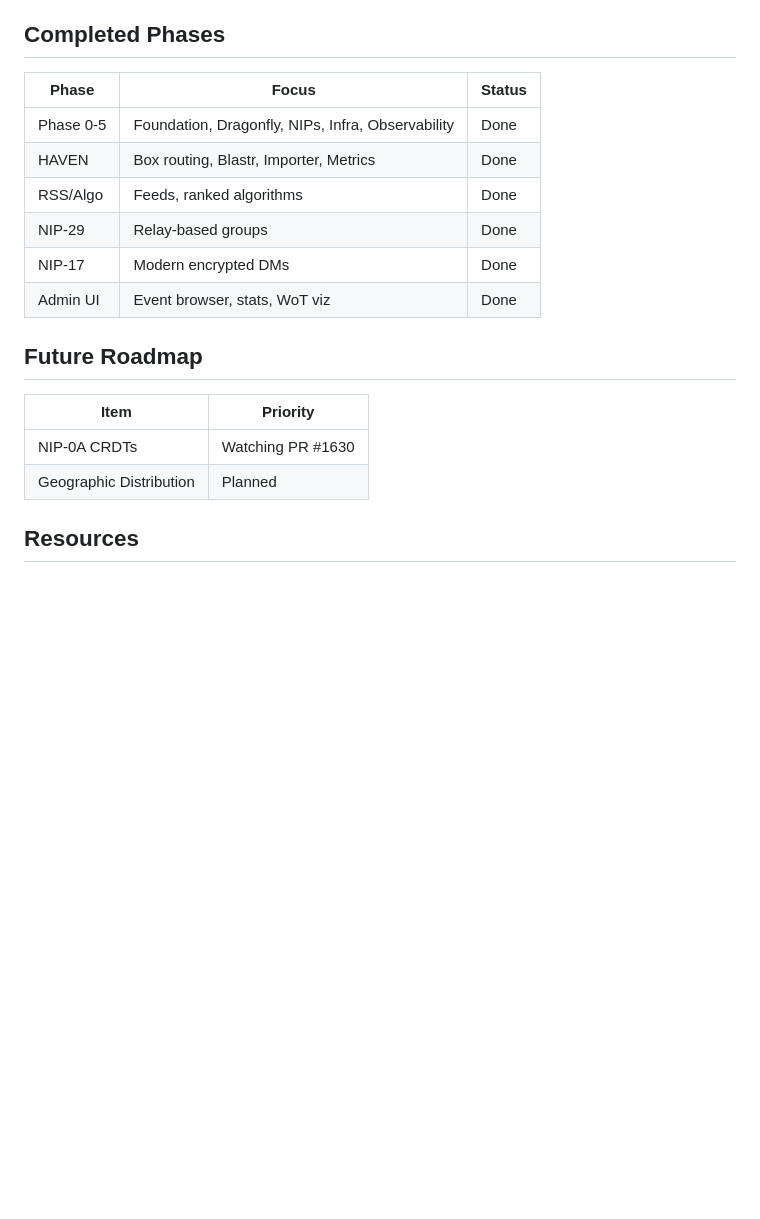
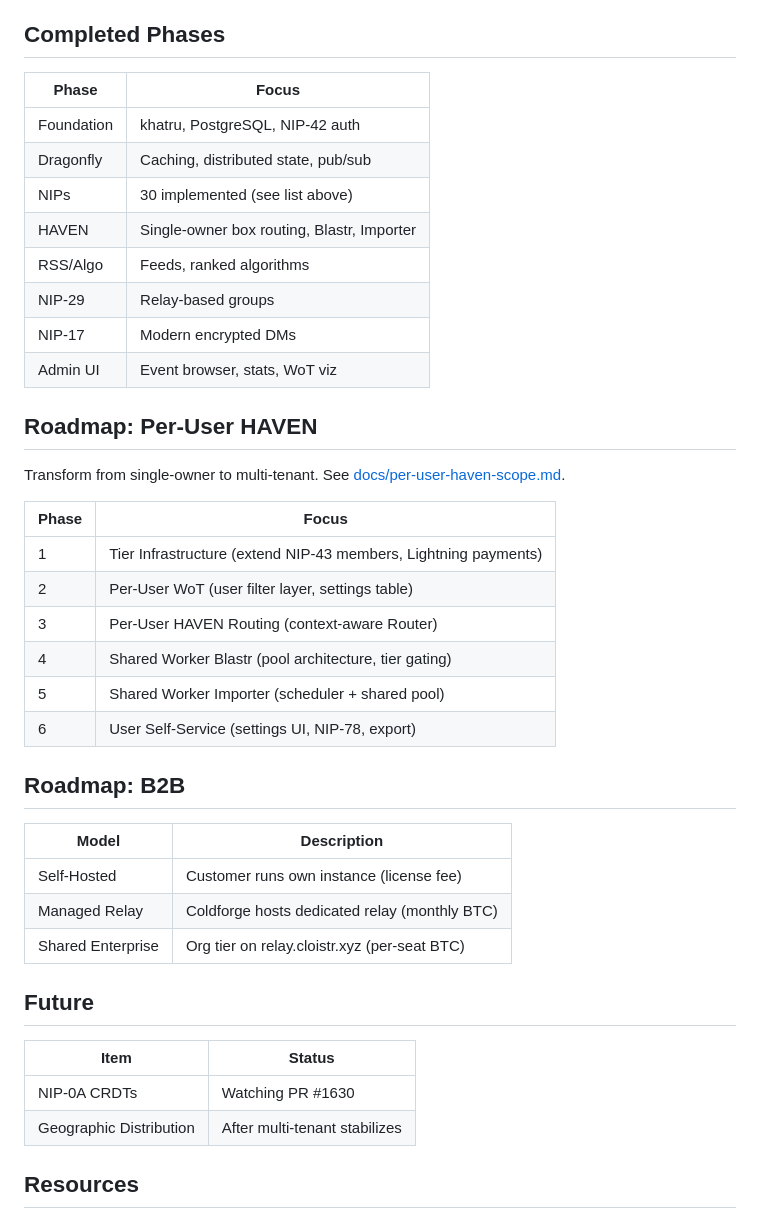
Before and after one commit to theLockesmith/cloistr-relay, a Markdown page: CLAUDE.md, the part around the change. Drawn GitHub-style; blank space fills up the shorter version.

Commit message:
docs: Update roadmap with per-user HAVEN and B2B plans
- Restructure completed phases section (remove status column)
- Add 6-phase per-user HAVEN roadmap with scope doc link
- Add B2B roadmap (self-hosted, managed, shared enterprise)
- Update future section timing

Co-Authored-By: Claude Opus 4.5 <noreply@anthropic.com>

```diff
--- a/CLAUDE.md
+++ b/CLAUDE.md
@@ -103,21 +103,44 @@ dashboards/          Grafana JSON files
 
 ## Completed Phases
 
-| Phase | Focus | Status |
-|-------|-------|--------|
-| Phase 0-5 | Foundation, Dragonfly, NIPs, Infra, Observability | Done |
-| HAVEN | Box routing, Blastr, Importer, Metrics | Done |
-| RSS/Algo | Feeds, ranked algorithms | Done |
-| NIP-29 | Relay-based groups | Done |
-| NIP-17 | Modern encrypted DMs | Done |
-| Admin UI | Event browser, stats, WoT viz | Done |
+| Phase | Focus |
+|-------|-------|
+| Foundation | khatru, PostgreSQL, NIP-42 auth |
+| Dragonfly | Caching, distributed state, pub/sub |
+| NIPs | 30 implemented (see list above) |
+| HAVEN | Single-owner box routing, Blastr, Importer |
+| RSS/Algo | Feeds, ranked algorithms |
+| NIP-29 | Relay-based groups |
+| NIP-17 | Modern encrypted DMs |
+| Admin UI | Event browser, stats, WoT viz |
 
-## Future Roadmap
+## Roadmap: Per-User HAVEN
 
-| Item | Priority |
-|------|----------|
+Transform from single-owner to multi-tenant. See [docs/per-user-haven-scope.md](docs/per-user-haven-scope.md).
+
+| Phase | Focus |
+|-------|-------|
+| 1 | Tier Infrastructure (extend NIP-43 members, Lightning payments) |
+| 2 | Per-User WoT (user filter layer, settings table) |
+| 3 | Per-User HAVEN Routing (context-aware Router) |
+| 4 | Shared Worker Blastr (pool architecture, tier gating) |
+| 5 | Shared Worker Importer (scheduler + shared pool) |
+| 6 | User Self-Service (settings UI, NIP-78, export) |
+
+## Roadmap: B2B
+
+| Model | Description |
+|-------|-------------|
+| Self-Hosted | Customer runs own instance (license fee) |
+| Managed Relay | Coldforge hosts dedicated relay (monthly BTC) |
+| Shared Enterprise | Org tier on relay.cloistr.xyz (per-seat BTC) |
+
+## Future
+
+| Item | Status |
+|------|--------|
 | NIP-0A CRDTs | Watching PR #1630 |
-| Geographic Distribution | Planned |
+| Geographic Distribution | After multi-tenant stabilizes |
 
 ## Resources
 
```
